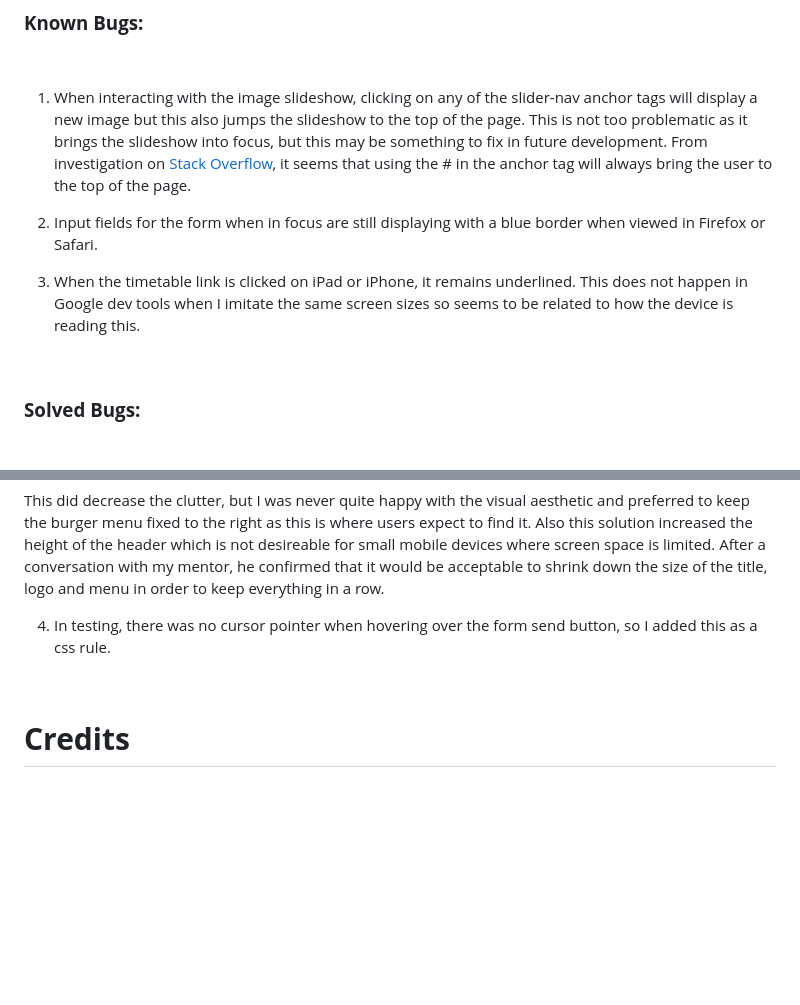
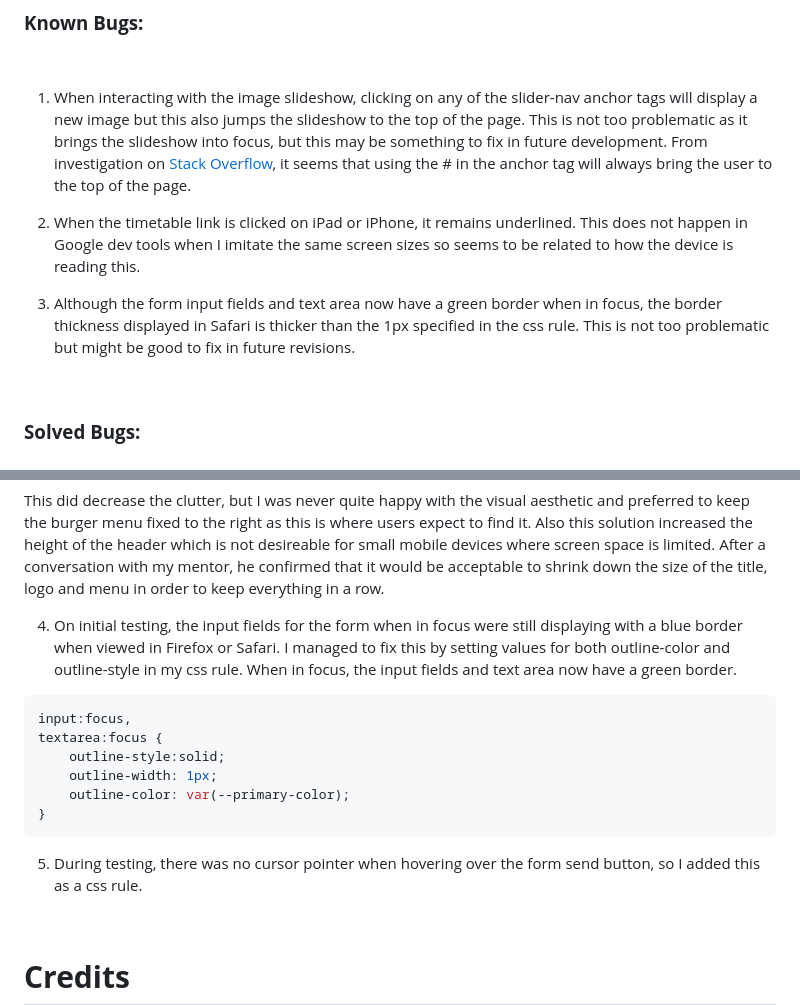
Before and after one commit to rkillickdev/tedd-space-wellbeing-garden, a Markdown page: README.md, 2 parts joined by grey strips. Rendered like a GitHub page; blank space fills up the shorter version.

Commit message:
Update bug section

````diff
--- a/README.md
+++ b/README.md
@@ -671,9 +671,9 @@ The following browsers were used to test on each device:
 
 1. When interacting with the image slideshow, clicking on any of the slider-nav anchor tags will display a new image but this also jumps the slideshow to the top of the page.  This is not too problematic as it brings the slideshow into focus, but this may be something to fix in future development.  From investigation on [Stack Overflow](https://stackoverflow.com/questions/28377760/when-the-image-of-my-slideshow-changes-the-browser-jumps-to-the-top-of-the-page), it seems that using the # in the anchor tag will always bring the user to the top of the page.
 
-2. Input fields for the form when in focus are still displaying with a blue border when viewed in Firefox or Safari.
+2. When the timetable link is clicked on iPad or iPhone, it remains underlined.  This does not happen in Google dev tools when I imitate the same screen sizes so seems to be related to how the device is reading this.
 
-3. When the timetable link is clicked on iPad or iPhone, it remains underlined.  This does not happen in Google dev tools when I imitate the same screen sizes so seems to be related to how the device is reading this.
+3. Although the form input fields and text area now have a green border when in focus, the border thickness displayed in Safari is thicker than the 1px specified in the css rule.  This is not too problematic but might be good to fix in future revisions.
 
 <br>
 
@@ -723,7 +723,18 @@ The following browsers were used to test on each device:
 ```
 This did decrease the clutter, but I was never quite happy with the visual aesthetic and preferred to keep the burger menu fixed to the right as this is where users expect to find it.  Also this solution increased the height of the header which is not desireable for small mobile devices where screen space is limited.  After a conversation with my mentor, he confirmed that it would be acceptable to shrink down the size of the title, logo and menu in order to keep everything in a row.
 
-4. In testing, there was no cursor pointer when hovering over the form send button, so I added this as a css rule.
+4. On initial testing, the input fields for the form when in focus were still displaying with a blue border when viewed in Firefox or Safari.  I managed to fix this by setting values for both outline-color and outline-style in my css rule.  When in focus, the input fields and text area now have a green border.
+
+```css
+input:focus,
+textarea:focus {
+    outline-style:solid;
+    outline-width: 1px;
+    outline-color: var(--primary-color);
+}
+```
+
+5. During testing, there was no cursor pointer when hovering over the form send button, so I added this as a css rule.
 
 <br>
 
````
